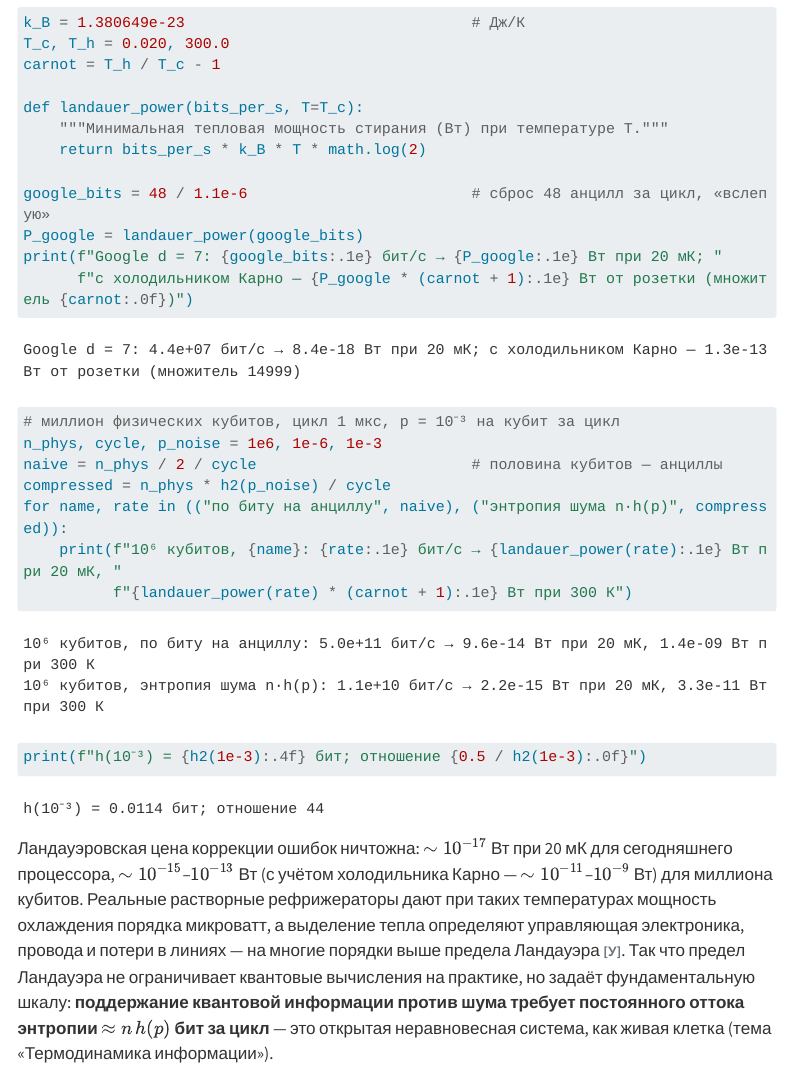
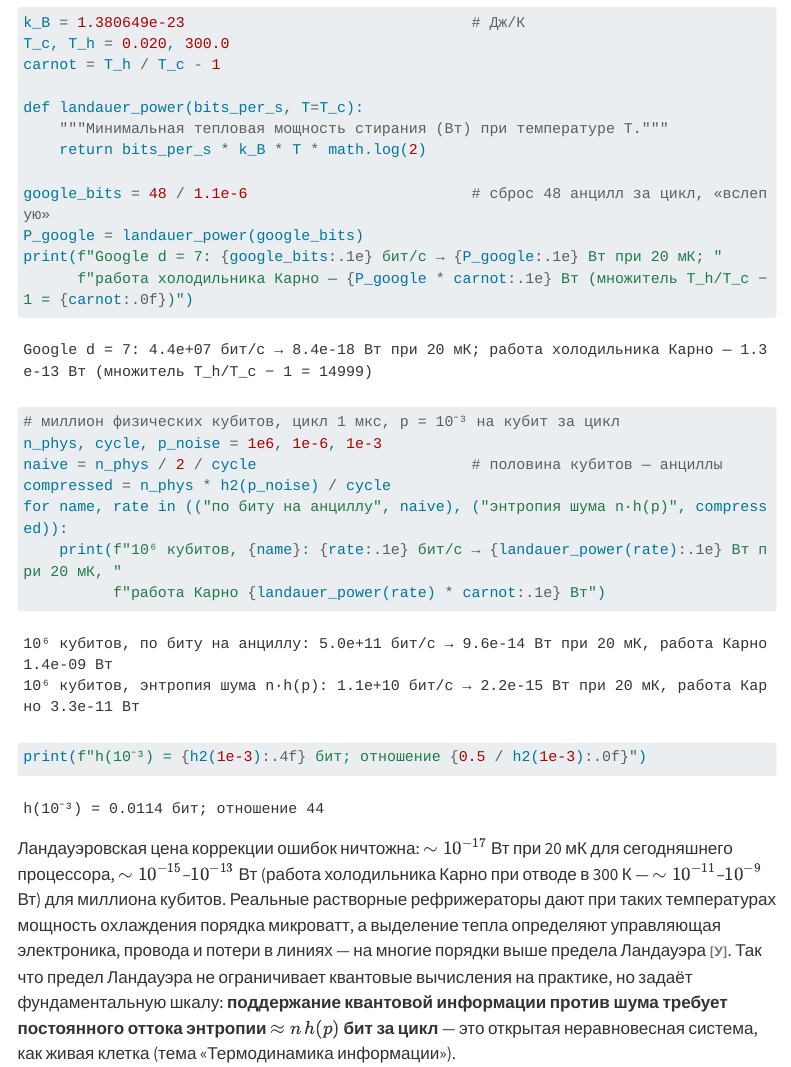
Before and after one commit to soloviev56/cosmevo, a Quarto document (methods/quantum-info/qec-thermo.qmd): the page in a window 1100 px wide, from 6640 px down. Rendered offline with R 4.5, knitr and Pandoc in place of Quarto, with nearby package versions; menus at the side of the page are left out; long lines of code are wrapped.

Commit message:
Термодинамика КЭК: работа холодильника Карно W = Q(T_h/T_c − 1)
В оценке мощности печаталось Q·T_h/T_c (тепло, сбрасываемое при 300 К)
под названием «от розетки»; теперь считается и называется работа
холодильника. Порядки величин в тексте не меняются.

Co-Authored-By: Claude Opus 5.5 <noreply@anthropic.com>

````diff
--- a/methods/quantum-info/qec-thermo.qmd
+++ b/methods/quantum-info/qec-thermo.qmd
@@ -284,7 +284,7 @@
 google_bits = 48 / 1.1e-6                         # сброс 48 анцилл за цикл, «вслепую»
 P_google = landauer_power(google_bits)
 print(f"Google d = 7: {google_bits:.1e} бит/с → {P_google:.1e} Вт при 20 мК; "
-      f"с холодильником Карно — {P_google * (carnot + 1):.1e} Вт от розетки (множитель {carnot:.0f})")
+      f"работа холодильника Карно — {P_google * carnot:.1e} Вт (множитель T_h/T_c − 1 = {carnot:.0f})")
 
 # миллион физических кубитов, цикл 1 мкс, p = 10⁻³ на кубит за цикл
 n_phys, cycle, p_noise = 1e6, 1e-6, 1e-3
@@ -292,13 +292,13 @@
 compressed = n_phys * h2(p_noise) / cycle
 for name, rate in (("по биту на анциллу", naive), ("энтропия шума n·h(p)", compressed)):
     print(f"10⁶ кубитов, {name}: {rate:.1e} бит/с → {landauer_power(rate):.1e} Вт при 20 мК, "
-          f"{landauer_power(rate) * (carnot + 1):.1e} Вт при 300 К")
+          f"работа Карно {landauer_power(rate) * carnot:.1e} Вт")
 print(f"h(10⁻³) = {h2(1e-3):.4f} бит; отношение {0.5 / h2(1e-3):.0f}")
 ```
 
 Ландауэровская цена коррекции ошибок ничтожна: $\sim10^{-17}$ Вт при
-20 мК для сегодняшнего процессора, $\sim10^{-15}$–$10^{-13}$ Вт (с учётом
-холодильника Карно — $\sim10^{-11}$–$10^{-9}$ Вт) для миллиона кубитов.
+20 мК для сегодняшнего процессора, $\sim10^{-15}$–$10^{-13}$ Вт (работа
+холодильника Карно при отводе в 300 К — $\sim10^{-11}$–$10^{-9}$ Вт) для миллиона кубитов.
 Реальные растворные рефрижераторы дают при таких температурах
 мощность охлаждения порядка микроватт, а выделение тепла определяют
 управляющая электроника, провода и потери в линиях — на многие
````
Also changed, not shown: methods/quantum-info/qec-thermo.qmd (4 more changed lines).
